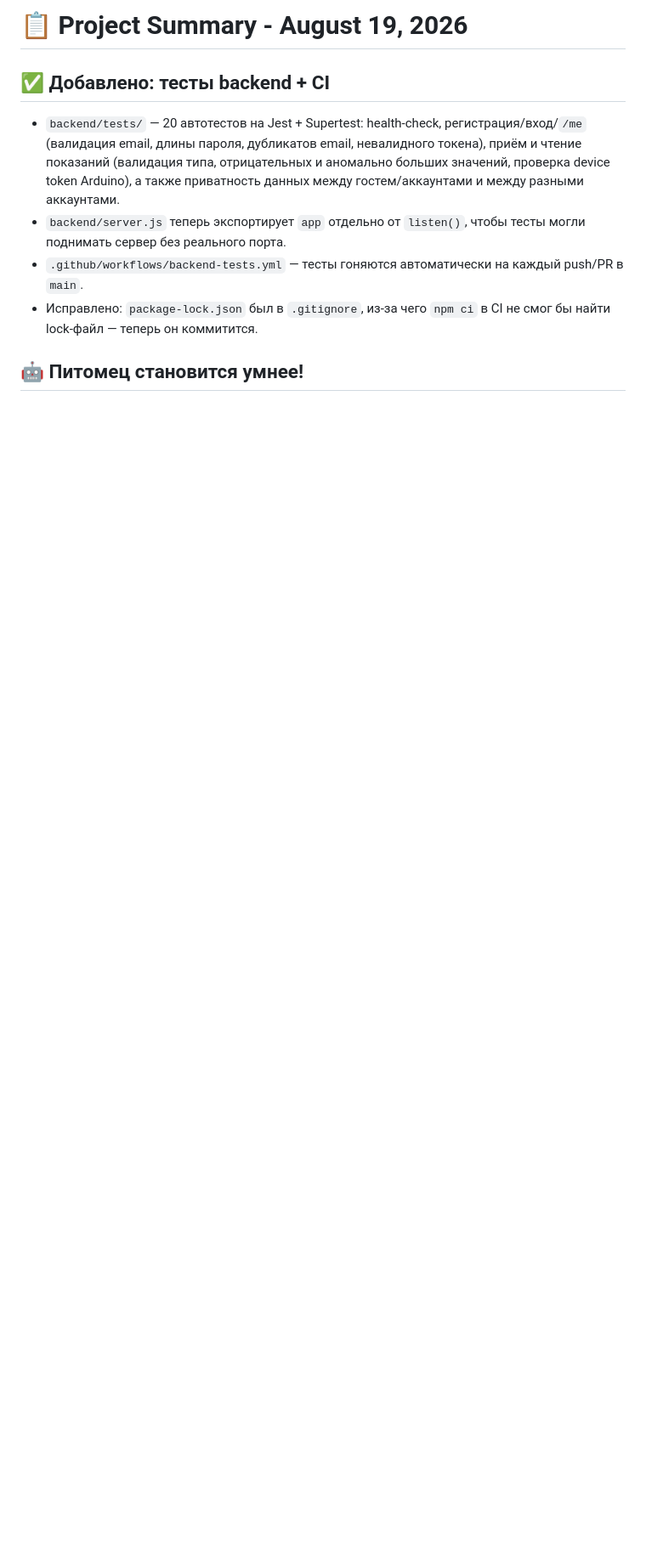
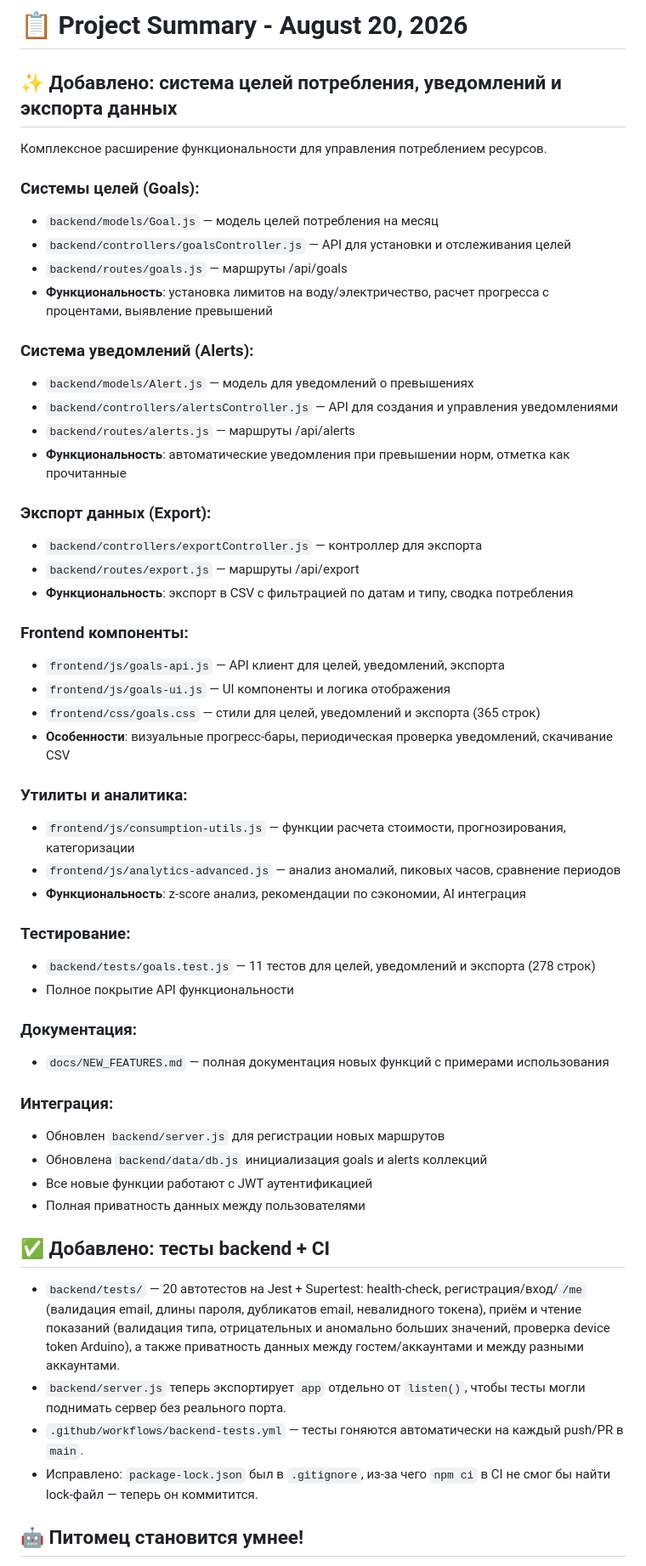
Before and after one commit to diawx-6669/ecodvodnik, a Markdown page: CHANGELOG.md, the part around the change. Shown at 85% size. Rendered like a GitHub page; blank space fills up the shorter version.

Commit message:
chore: update CHANGELOG with new features summary
- Document goals system implementation
- Document alerts and notifications feature
- Document data export functionality
- Document frontend components and utilities
- Document advanced analytics capabilities
- Reference all 13 new commits and files added

```diff
--- a/CHANGELOG.md
+++ b/CHANGELOG.md
@@ -1,4 +1,49 @@
-# 📋 Project Summary - August 19, 2026
+# 📋 Project Summary - August 20, 2026
+
+## ✨ Добавлено: система целей потребления, уведомлений и экспорта данных
+
+Комплексное расширение функциональности для управления потреблением ресурсов.
+
+### Системы целей (Goals):
+- `backend/models/Goal.js` — модель целей потребления на месяц
+- `backend/controllers/goalsController.js` — API для установки и отслеживания целей
+- `backend/routes/goals.js` — маршруты /api/goals
+- **Функциональность**: установка лимитов на воду/электричество, расчет прогресса с процентами, выявление превышений
+
+### Система уведомлений (Alerts):
+- `backend/models/Alert.js` — модель для уведомлений о превышениях
+- `backend/controllers/alertsController.js` — API для создания и управления уведомлениями
+- `backend/routes/alerts.js` — маршруты /api/alerts
+- **Функциональность**: автоматические уведомления при превышении норм, отметка как прочитанные
+
+### Экспорт данных (Export):
+- `backend/controllers/exportController.js` — контроллер для экспорта
+- `backend/routes/export.js` — маршруты /api/export
+- **Функциональность**: экспорт в CSV с фильтрацией по датам и типу, сводка потребления
+
+### Frontend компоненты:
+- `frontend/js/goals-api.js` — API клиент для целей, уведомлений, экспорта
+- `frontend/js/goals-ui.js` — UI компоненты и логика отображения
+- `frontend/css/goals.css` — стили для целей, уведомлений и экспорта (365 строк)
+- **Особенности**: визуальные прогресс-бары, периодическая проверка уведомлений, скачивание CSV
+
+### Утилиты и аналитика:
+- `frontend/js/consumption-utils.js` — функции расчета стоимости, прогнозирования, категоризации
+- `frontend/js/analytics-advanced.js` — анализ аномалий, пиковых часов, сравнение периодов
+- **Функциональность**: z-score анализ, рекомендации по сэкономии, AI интеграция
+
+### Тестирование:
+- `backend/tests/goals.test.js` — 11 тестов для целей, уведомлений и экспорта (278 строк)
+- Полное покрытие API функциональности
+
+### Документация:
+- `docs/NEW_FEATURES.md` — полная документация новых функций с примерами использования
+
+### Интеграция:
+- Обновлен `backend/server.js` для регистрации новых маршрутов
+- Обновлена `backend/data/db.js` инициализация goals и alerts коллекций
+- Все новые функции работают с JWT аутентификацией
+- Полная приватность данных между пользователями
 
 ## ✅ Добавлено: тесты backend + CI
 
```
